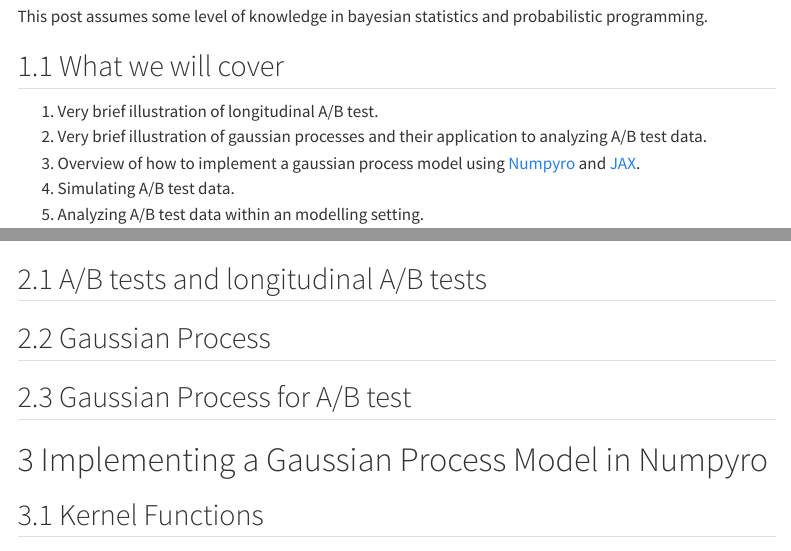
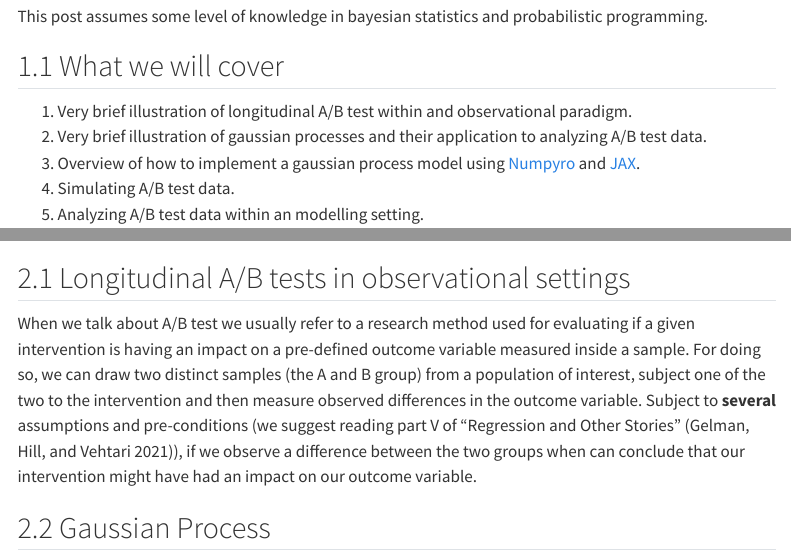
Before and after one commit to vb690/webiste_bazaar, a Quarto document (posts/blog_posts/ab_test_gp.qmd): the page in a window 1100 px wide, from 1830 px down, and a second part further down, joined at a grey line. Rendered offline with R 4.5, knitr and Pandoc in place of Quarto, with nearby package versions; some code elsewhere in the file could not run offline; menus at the side of the page are left out; long lines of code are wrapped.

Commit message:
First part on longitudinal A/B test

````diff
--- a/posts/blog_posts/ab_test_gp.qmd
+++ b/posts/blog_posts/ab_test_gp.qmd
@@ -95,7 +95,7 @@ This post assumes some level of knowledge in bayesian statistics and probabilist
 
 ## What we will cover
 
-1. Very brief illustration of longitudinal A/B test.
+1. Very brief illustration of longitudinal A/B test within and observational paradigm.
 2. Very brief illustration of gaussian processes and their application to analyzing A/B test data.
 3. Overview of how to implement a gaussian process model using [Numpyro](https://num.pyro.ai/en/stable/index.html) and [JAX](https://docs.jax.dev/en/latest/index.html).
 4. Simulating A/B test data.
@@ -110,3 +110,9 @@ This post assumes some level of knowledge in bayesian statistics and probabilist
 5. Probabilistic programming and sampling algorithms.
 
 # Introduction
+
+## Longitudinal A/B tests in observational settings
+
+When we talk about A/B test we usually refer to a research method used for evaluating if a given intervention is having an impact on a pre-defined outcome variable measured inside a sample. For doing so, we can draw two distinct samples (the A and B group) from a population of interest, subject one of the two to the intervention and then measure observed differences in the outcome variable. Subject to **several** assumptions and pre-conditions (we suggest reading part V of "Regression and Other Stories" [@gelman2021regression]), if we observe a difference between the two groups when can conclude that our intervention might have had an impact on our outcome variable.
+
+## Gaussian Process
@@ -132,14 +142,6 @@ MODELS = [
     "Branch E",
 ]
 ```
-
-## A/B tests and longitudinal A/B tests
-
-## Gaussian Process
-
-## Gaussian Process for A/B test
-
-# Implementing a Gaussian Process Model in Numpyro
 
 ## Kernel Functions
 
--- a/posts/blog_posts/bibliographies/ab_test_gp.bib
+++ b/posts/blog_posts/bibliographies/ab_test_gp.bib
@@ -15,3 +15,9 @@
   year={2018},
   publisher={Chapman and Hall/CRC}
 }
+@book{gelman2021regression,
+  title={Regression and other stories},
+  author={Gelman, Andrew and Hill, Jennifer and Vehtari, Aki},
+  year={2021},
+  publisher={Cambridge University Press}
+}
````
Also changed, not shown: posts/blog_posts/ab_test_gp.qmd (4 more changed lines).
